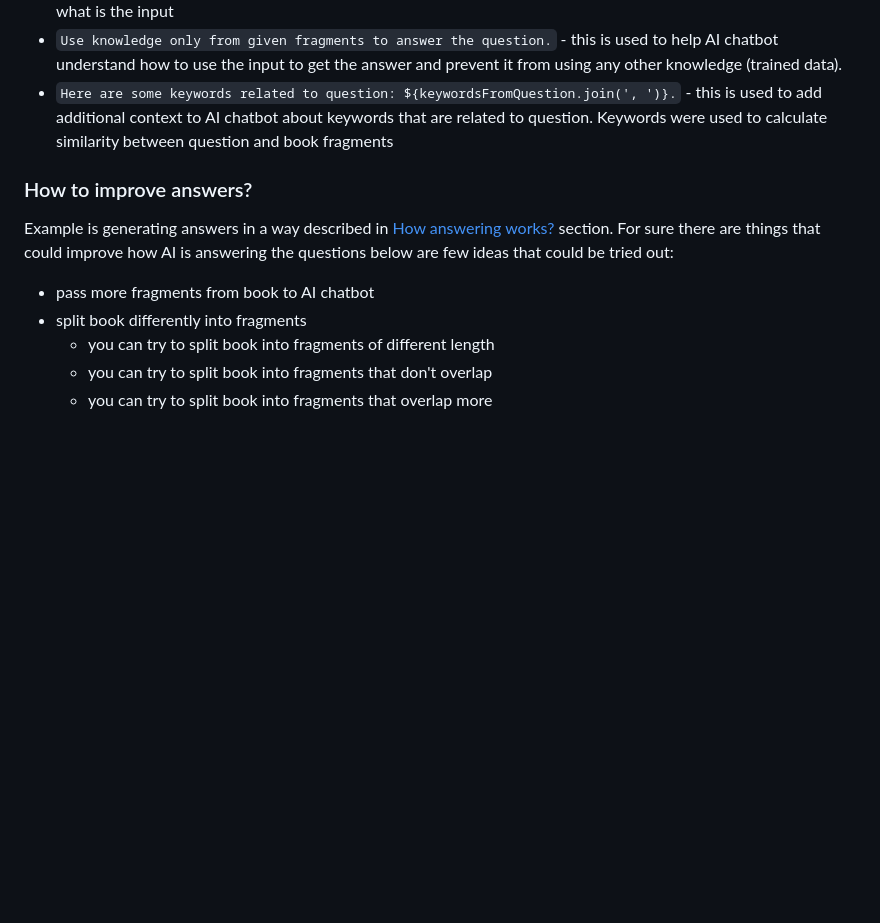
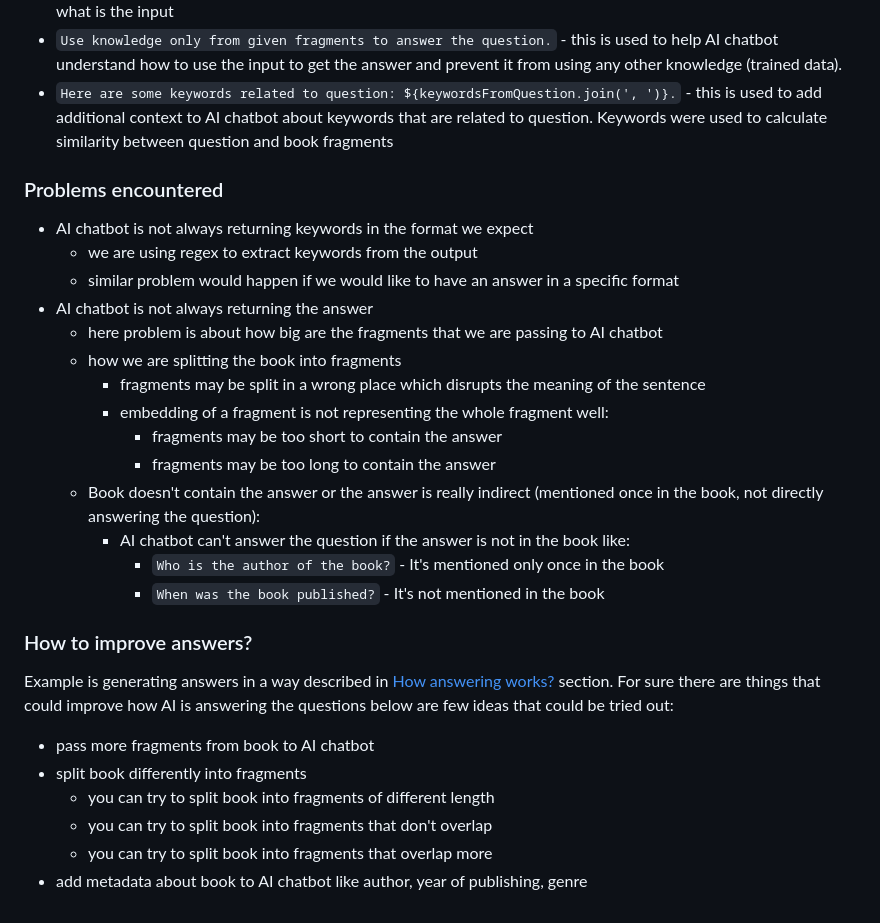
Before and after one commit to nomtek/flutter_ai_examples, a Markdown page: lib/mistral_ai_book_search_example/README.md, the part around the change. GitHub-like rendering; blank space fills up the shorter version.

Commit message:
add problems section to book search example README

```diff
--- a/lib/mistral_ai_book_search_example/README.md
+++ b/lib/mistral_ai_book_search_example/README.md
@@ -129,6 +129,23 @@ Let's break it down:
 - `Use knowledge only from given fragments to answer the question.` - this is used to help AI chatbot understand how to use the input to get the answer and prevent it from using any other knowledge (trained data).
 - `Here are some keywords related to question: ${keywordsFromQuestion.join(', ')}.` - this is used to add additional context to AI chatbot about keywords that are related to question. Keywords were used to calculate similarity between question and book fragments
 
+### Problems encountered
+
+- AI chatbot is not always returning keywords in the format we expect
+  - we are using regex to extract keywords from the output
+  - similar problem would happen if we would like to have an answer in a specific format
+- AI chatbot is not always returning the answer
+  - here problem is about how big are the fragments that we are passing to AI chatbot
+  - how we are splitting the book into fragments
+    - fragments may be split in a wrong place which disrupts the meaning of the sentence
+    - embedding of a fragment is not representing the whole fragment well:
+      - fragments may be too short to contain the answer
+      - fragments may be too long to contain the answer
+  - Book doesn't contain the answer or the answer is really indirect (mentioned once in the book, not directly answering the question):
+    - AI chatbot can't answer the question if the answer is not in the book like:
+      - `Who is the author of the book?` - It's mentioned only once in the book
+      - `When was the book published?` - It's not mentioned in the book
+
 ### How to improve answers?
 
 Example is generating answers in a way described in [How answering works?](#how-answering-works) section.
@@ -139,3 +156,4 @@ For sure there are things that could improve how AI is answering the questions b
   - you can try to split book into fragments of different length
   - you can try to split book into fragments that don't overlap
   - you can try to split book into fragments that overlap more
+- add metadata about book to AI chatbot like author, year of publishing, genre
```
